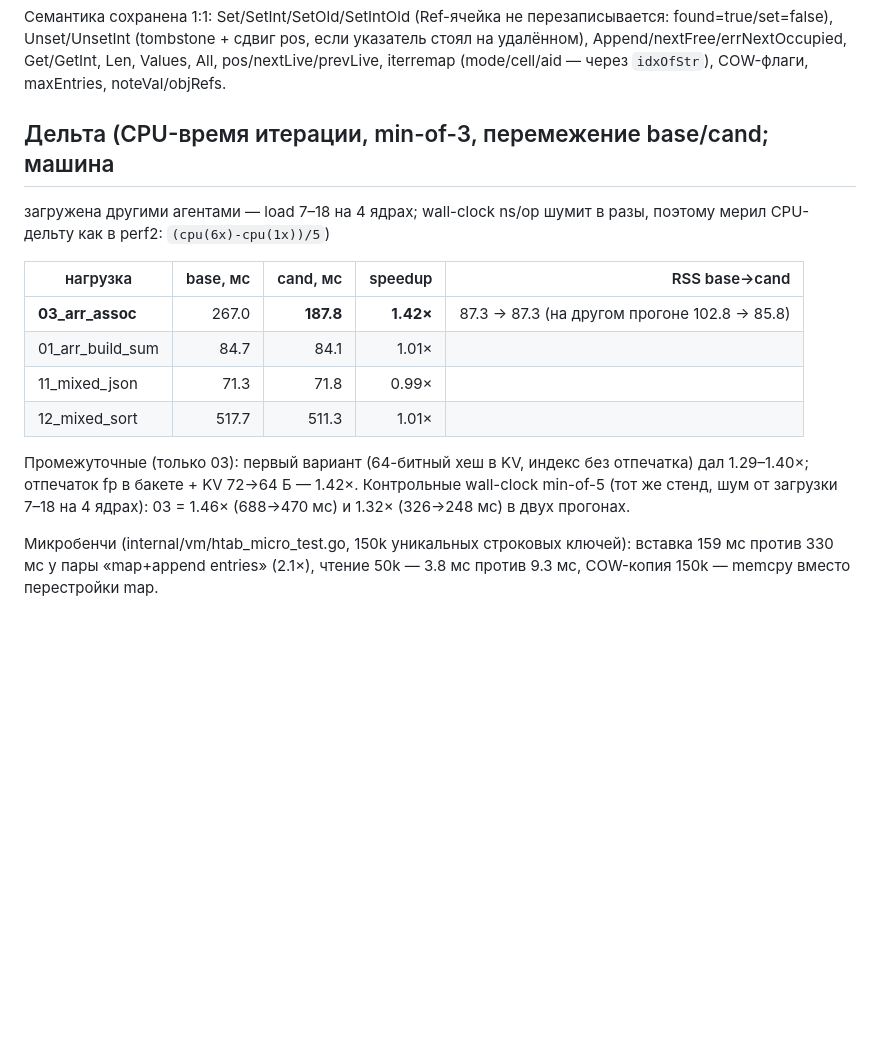
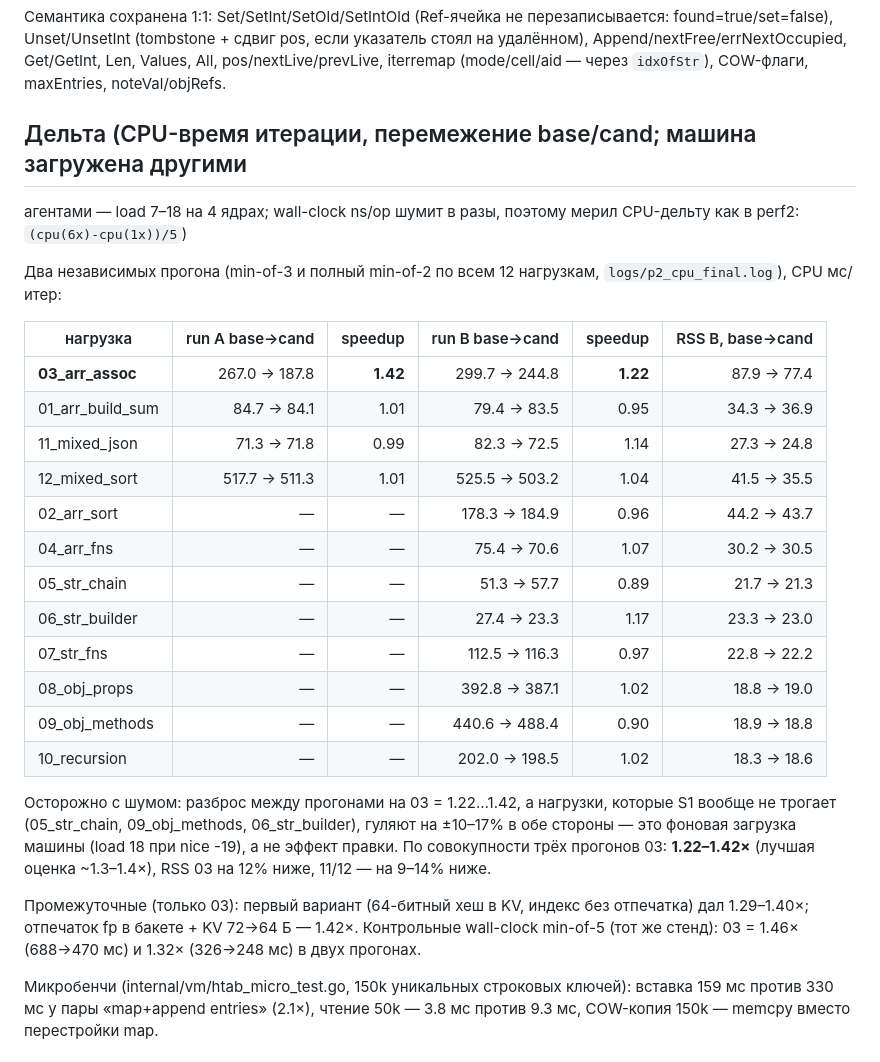
Before and after one commit to Sanchous98/php-vm, a Markdown page: S1_REPORT.md, the part around the change. GitHub-like rendering; blank space fills up the shorter version.

Commit message:
docs(S1): полный min-of-2 по 12 нагрузкам (03 1.22-1.42x, RSS -12%; 11 -9%, 12 -14%) + оговорка про шум ±10% на загруженной машине

```diff
--- a/S1_REPORT.md
+++ b/S1_REPORT.md
@@ -39,21 +39,38 @@ int32 idx}`, 8 Б, 8 бакетов на кэш-линию):
 Get/GetInt, Len, Values, All, pos/nextLive/prevLive, iterremap
 (mode/cell/aid — через `idxOfStr`), COW-флаги, maxEntries, noteVal/objRefs.
 
-## Дельта (CPU-время итерации, min-of-3, перемежение base/cand; машина
-загружена другими агентами — load 7–18 на 4 ядрах; wall-clock ns/op шумит в
-разы, поэтому мерил CPU-дельту как в perf2: `(cpu(6x)-cpu(1x))/5`)
+## Дельта (CPU-время итерации, перемежение base/cand; машина загружена другими
+агентами — load 7–18 на 4 ядрах; wall-clock ns/op шумит в разы, поэтому мерил
+CPU-дельту как в perf2: `(cpu(6x)-cpu(1x))/5`)
 
-| нагрузка | base, мс | cand, мс | speedup | RSS base→cand |
-|---|---:|---:|---:|---:|
-| **03_arr_assoc** | 267.0 | **187.8** | **1.42×** | 87.3 → 87.3 (на другом прогоне 102.8 → 85.8) |
-| 01_arr_build_sum | 84.7 | 84.1 | 1.01× | |
-| 11_mixed_json | 71.3 | 71.8 | 0.99× | |
-| 12_mixed_sort | 517.7 | 511.3 | 1.01× | |
+Два независимых прогона (min-of-3 и полный min-of-2 по всем 12 нагрузкам,
+`logs/p2_cpu_final.log`), CPU мс/итер:
+
+| нагрузка | run A base→cand | speedup | run B base→cand | speedup | RSS B, base→cand |
+|---|---:|---:|---:|---:|---:|
+| **03_arr_assoc** | 267.0 → 187.8 | **1.42** | 299.7 → 244.8 | **1.22** | 87.9 → 77.4 |
+| 01_arr_build_sum | 84.7 → 84.1 | 1.01 | 79.4 → 83.5 | 0.95 | 34.3 → 36.9 |
+| 11_mixed_json | 71.3 → 71.8 | 0.99 | 82.3 → 72.5 | 1.14 | 27.3 → 24.8 |
+| 12_mixed_sort | 517.7 → 511.3 | 1.01 | 525.5 → 503.2 | 1.04 | 41.5 → 35.5 |
+| 02_arr_sort | — | — | 178.3 → 184.9 | 0.96 | 44.2 → 43.7 |
+| 04_arr_fns | — | — | 75.4 → 70.6 | 1.07 | 30.2 → 30.5 |
+| 05_str_chain | — | — | 51.3 → 57.7 | 0.89 | 21.7 → 21.3 |
+| 06_str_builder | — | — | 27.4 → 23.3 | 1.17 | 23.3 → 23.0 |
+| 07_str_fns | — | — | 112.5 → 116.3 | 0.97 | 22.8 → 22.2 |
+| 08_obj_props | — | — | 392.8 → 387.1 | 1.02 | 18.8 → 19.0 |
+| 09_obj_methods | — | — | 440.6 → 488.4 | 0.90 | 18.9 → 18.8 |
+| 10_recursion | — | — | 202.0 → 198.5 | 1.02 | 18.3 → 18.6 |
+
+Осторожно с шумом: разброс между прогонами на 03 = 1.22…1.42, а нагрузки,
+которые S1 вообще не трогает (05_str_chain, 09_obj_methods, 06_str_builder),
+гуляют на ±10–17% в обе стороны — это фоновая загрузка машины (load 18 при
+nice -19), а не эффект правки. По совокупности трёх прогонов 03: **1.22–1.42×**
+(лучшая оценка ~1.3–1.4×), RSS 03 на 12% ниже, 11/12 — на 9–14% ниже.
 
 Промежуточные (только 03): первый вариант (64-битный хеш в KV, индекс без
 отпечатка) дал 1.29–1.40×; отпечаток fp в бакете + KV 72→64 Б — 1.42×.
-Контрольные wall-clock min-of-5 (тот же стенд, шум от загрузки 7–18 на 4
-ядрах): 03 = 1.46× (688→470 мс) и 1.32× (326→248 мс) в двух прогонах.
+Контрольные wall-clock min-of-5 (тот же стенд): 03 = 1.46× (688→470 мс) и
+1.32× (326→248 мс) в двух прогонах.
 
 Микробенчи (internal/vm/htab_micro_test.go, 150k уникальных строковых ключей):
 вставка 159 мс против 330 мс у пары «map+append entries» (2.1×), чтение 50k —
```
